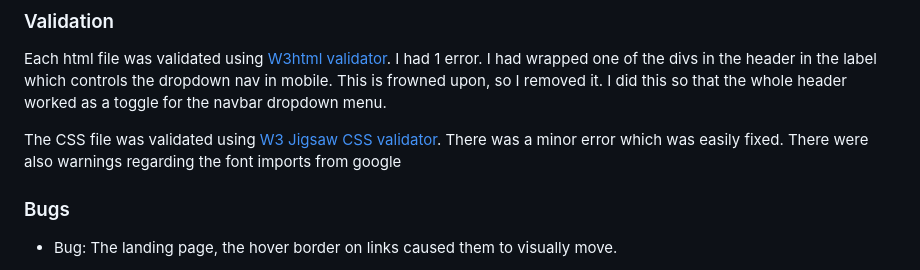
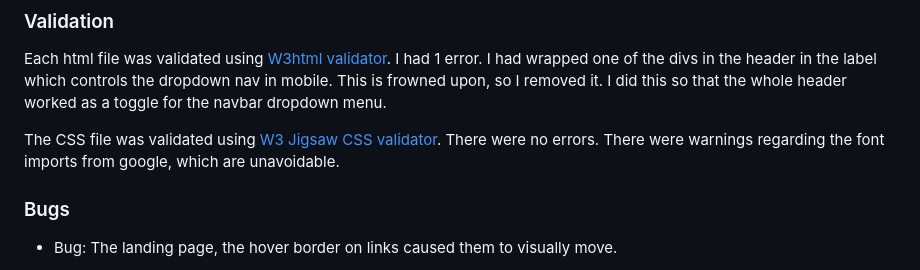
Before and after one commit to Code-Institute-Submissions/smtilson-pp1-boardgames, a Markdown page: README.md, the part around the change. Drawn GitHub-style.

Commit message:
maint: changes some language in readme

```diff
--- a/README.md
+++ b/README.md
@@ -112,7 +112,7 @@ On larger screens, I had planned to have the main content of the pages scroll un
 ### Validation
 Each html file was validated using <a href="https://validator.w3.org/" target="_blank">W3html validator</a>. I had 1 error. I had wrapped one of the divs in the header in the label which controls the dropdown nav in mobile. This is frowned upon, so I removed it. I did this so that the whole header worked as a toggle for the navbar dropdown menu.
 
-The CSS file was validated using <a href="https://jigsaw.w3.org/css-validator/" target="_blank">W3 Jigsaw CSS validator</a>. There was a minor error which was easily fixed. There were also warnings regarding the font imports from google
+The CSS file was validated using <a href="https://jigsaw.w3.org/css-validator/" target="_blank">W3 Jigsaw CSS validator</a>. There were no errors. There were warnings regarding the font imports from google, which are unavoidable.
 
 ### Bugs
 - Bug: The landing page, the hover border on links caused them to visually move.
```
